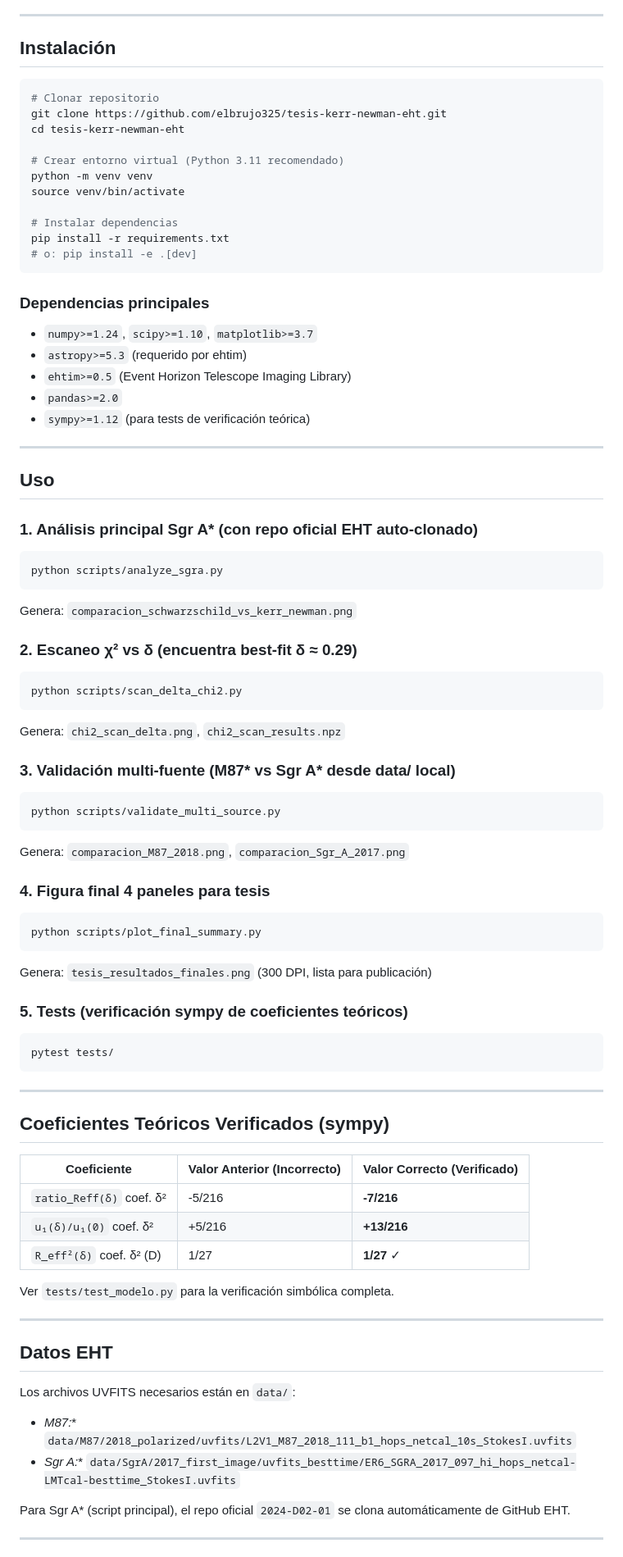
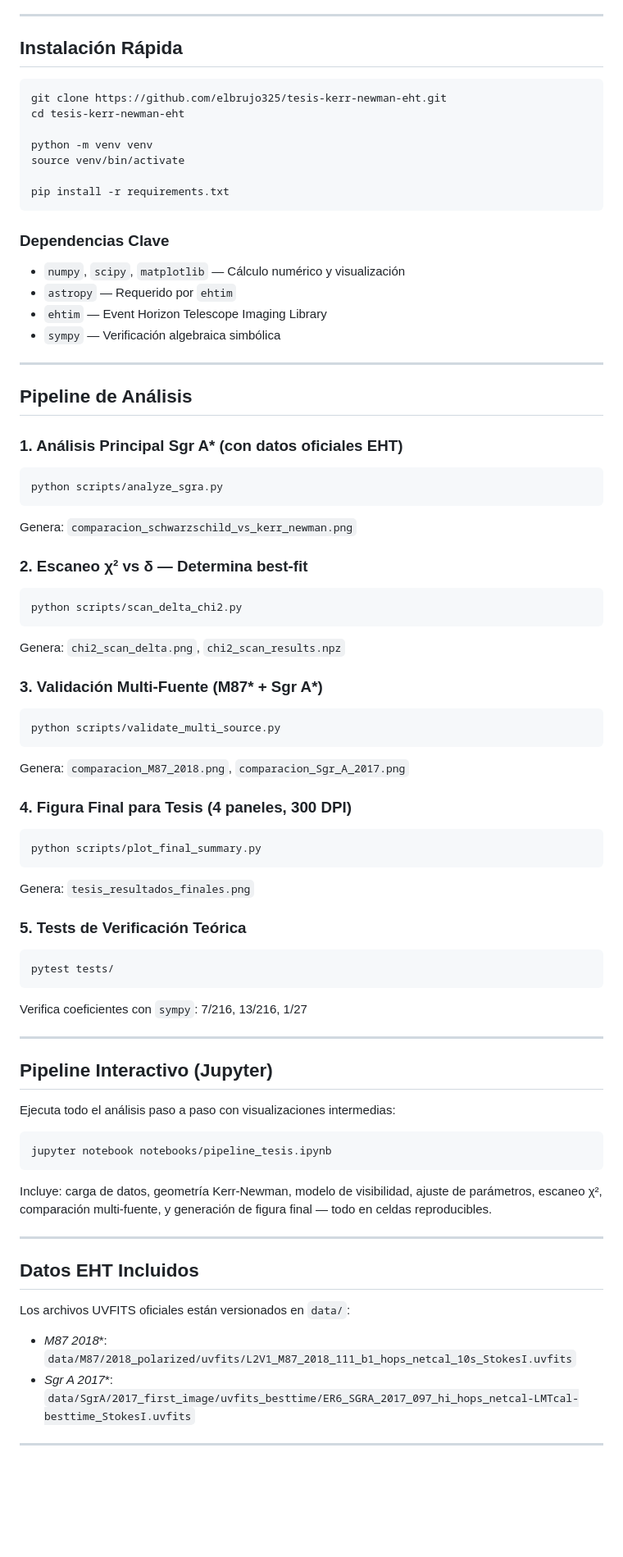
Before and after one commit to elbrujo325/tesis-kerr-newman-eht, a Markdown page: README.md, the part around one of its changes. Shown at 82% size. GitHub-like rendering; blank space fills up the shorter version.

````diff
--- a/README.md
+++ b/README.md
@@ -86,83 +89,77 @@ tesis-kerr-newman-eht/
 
 ---
 
-## Instalación
+## Instalación Rápida
 
 ```bash
-# Clonar repositorio
 git clone https://github.com/elbrujo325/tesis-kerr-newman-eht.git
 cd tesis-kerr-newman-eht
 
-# Crear entorno virtual (Python 3.11 recomendado)
 python -m venv venv
 source venv/bin/activate
 
-# Instalar dependencias
 pip install -r requirements.txt
-# o: pip install -e .[dev]
 ```
 
-### Dependencias principales
-- `numpy>=1.24`, `scipy>=1.10`, `matplotlib>=3.7`
-- `astropy>=5.3` (requerido por ehtim)
-- `ehtim>=0.5` (Event Horizon Telescope Imaging Library)
-- `pandas>=2.0`
-- `sympy>=1.12` (para tests de verificación teórica)
+### Dependencias Clave
+- `numpy`, `scipy`, `matplotlib` — Cálculo numérico y visualización
+- `astropy` — Requerido por `ehtim`
+- `ehtim` — Event Horizon Telescope Imaging Library
+- `sympy` — Verificación algebraica simbólica
 
 ---
 
-## Uso
+## Pipeline de Análisis
 
-### 1. Análisis principal Sgr A* (con repo oficial EHT auto-clonado)
+### 1. Análisis Principal Sgr A* (con datos oficiales EHT)
 ```bash
 python scripts/analyze_sgra.py
 ```
 Genera: `comparacion_schwarzschild_vs_kerr_newman.png`
 
-### 2. Escaneo χ² vs δ (encuentra best-fit δ ≈ 0.29)
+### 2. Escaneo χ² vs δ — Determina best-fit
 ```bash
 python scripts/scan_delta_chi2.py
 ```
 Genera: `chi2_scan_delta.png`, `chi2_scan_results.npz`
 
-### 3. Validación multi-fuente (M87* vs Sgr A* desde data/ local)
+### 3. Validación Multi-Fuente (M87* + Sgr A*)
 ```bash
 python scripts/validate_multi_source.py
 ```
 Genera: `comparacion_M87_2018.png`, `comparacion_Sgr_A_2017.png`
 
-### 4. Figura final 4 paneles para tesis
+### 4. Figura Final para Tesis (4 paneles, 300 DPI)
 ```bash
 python scripts/plot_final_summary.py
 ```
-Genera: `tesis_resultados_finales.png` (300 DPI, lista para publicación)
+Genera: `tesis_resultados_finales.png`
 
-### 5. Tests (verificación sympy de coeficientes teóricos)
+### 5. Tests de Verificación Teórica
 ```bash
 pytest tests/
 ```
+Verifica coeficientes con `sympy`: 7/216, 13/216, 1/27
 
 ---
 
-## Coeficientes Teóricos Verificados (sympy)
+## Pipeline Interactivo (Jupyter)
 
-| Coeficiente | Valor Anterior (Incorrecto) | **Valor Correcto (Verificado)** |
-|-------------|----------------------------|--------------------------------|
-| `ratio_Reff(δ)` coef. δ² | -5/216 | **-7/216** |
-| `u₁(δ)/u₁(0)` coef. δ² | +5/216 | **+13/216** |
-| `R_eff²(δ)` coef. δ² (D) | 1/27 | **1/27** ✓ |
+Ejecuta todo el análisis paso a paso con visualizaciones intermedias:
 
-Ver `tests/test_modelo.py` para la verificación simbólica completa.
+```bash
+jupyter notebook notebooks/pipeline_tesis.ipynb
+```
+
+Incluye: carga de datos, geometría Kerr-Newman, modelo de visibilidad, ajuste de parámetros, escaneo χ², comparación multi-fuente, y generación de figura final — todo en celdas reproducibles.
 
 ---
 
-## Datos EHT
+## Datos EHT Incluidos
 
-Los archivos UVFITS necesarios están en `data/`:
-- **M87*:** `data/M87/2018_polarized/uvfits/L2V1_M87_2018_111_b1_hops_netcal_10s_StokesI.uvfits`
-- **Sgr A*:** `data/SgrA/2017_first_image/uvfits_besttime/ER6_SGRA_2017_097_hi_hops_netcal-LMTcal-besttime_StokesI.uvfits`
-
-Para Sgr A* (script principal), el repo oficial `2024-D02-01` se clona automáticamente de GitHub EHT.
+Los archivos UVFITS oficiales están versionados en `data/`:
+- **M87* 2018**: `data/M87/2018_polarized/uvfits/L2V1_M87_2018_111_b1_hops_netcal_10s_StokesI.uvfits`
+- **Sgr A* 2017**: `data/SgrA/2017_first_image/uvfits_besttime/ER6_SGRA_2017_097_hi_hops_netcal-LMTcal-besttime_StokesI.uvfits`
 
 ---
 
````
Also changed, not shown: other parts of README.md (+54 -57 lines).
